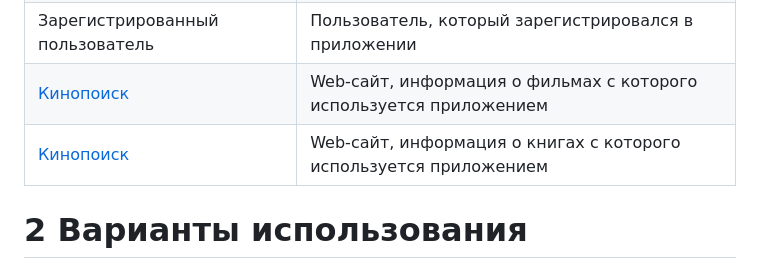
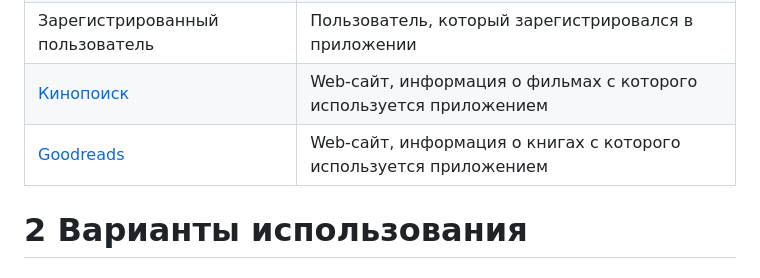
Before and after one commit to SneakyElfff/MoviesAndBooksRecommendationsService, a Markdown page: Diagrams/Use Case.md, the part around the change. GitHub-like rendering.

```diff
--- a/Diagrams/Use Case.md
+++ b/Diagrams/Use Case.md
@@ -35,7 +35,7 @@
 | Посетитель | Пользователь, который использует приложение без регистрации в нём |
 | Зарегистрированный пользователь | Пользователь, который зарегистрировался в приложении |
 | [Кинопоиск](https://www.kinopoisk.ru/) | Web-сайт, информация о фильмах с которого используется приложением |
-| [Кинопоиск](https://www.goodreads.com/) | Web-сайт, информация о книгах с которого используется приложением |
+| [Goodreads](https://www.goodreads.com/) | Web-сайт, информация о книгах с которого используется приложением |
 
 # 2 Варианты использования
 
```
